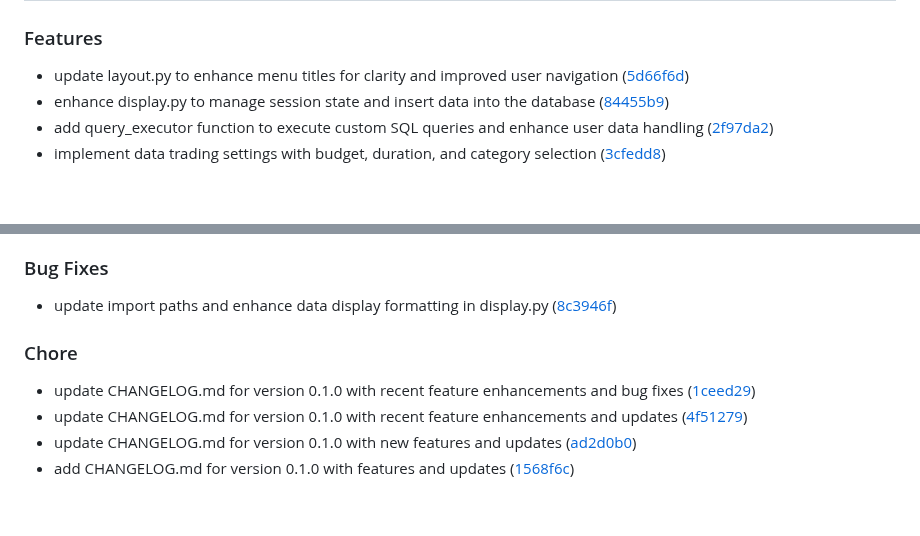
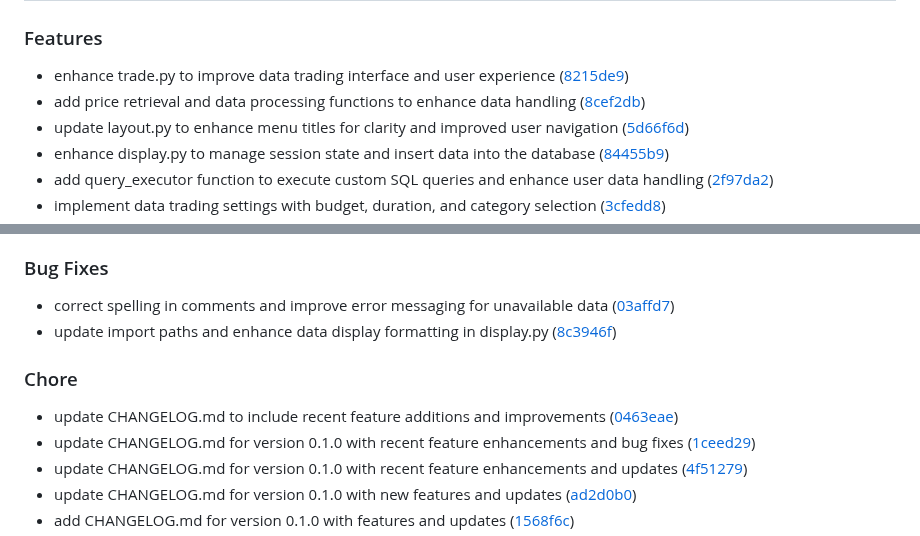
Before and after one commit to DaoChaShao/py-st-private-agora, a Markdown page: CHANGELOG.md, 2 parts joined by grey strips. Rendered like a GitHub page; blank space fills up the shorter version.

Commit message:
chore: update CHANGELOG.md for version 0.1.0 with recent feature additions and improvements

```diff
--- a/CHANGELOG.md
+++ b/CHANGELOG.md
@@ -5,6 +5,8 @@
 
 ### Features
 
+- enhance trade.py to improve data trading interface and user experience ([8215de9](https://github.com///commit/8215de9de92d997b07c2ca8695f303eb586c9256))
+- add price retrieval and data processing functions to enhance data handling ([8cef2db](https://github.com///commit/8cef2dba4a74b2575996c484084f71bc6542792e))
 - update layout.py to enhance menu titles for clarity and improved user navigation ([5d66f6d](https://github.com///commit/5d66f6df2729b9a3d6be23bd886ebe11c6c623f4))
 - enhance display.py to manage session state and insert data into the database ([84455b9](https://github.com///commit/84455b9bbf06dd5720e4809c4425a5989a94e46b))
 - add query_executor function to execute custom SQL queries and enhance user data handling ([2f97da2](https://github.com///commit/2f97da2af167398da3bcb40861769f3099a37d6b))
@@ -48,10 +50,12 @@
 
 ### Bug Fixes
 
+- correct spelling in comments and improve error messaging for unavailable data ([03affd7](https://github.com///commit/03affd7fec774fe820b4ae0888f35ced8235edca))
 - update import paths and enhance data display formatting in display.py ([8c3946f](https://github.com///commit/8c3946f81ac6b4cfaf24b26aef523acef4d07ce1))
 
 ### Chore
 
+- update CHANGELOG.md to include recent feature additions and improvements ([0463eae](https://github.com///commit/0463eae8bdf7b2d8b0c76d96f33b0fd138021a7e))
 - update CHANGELOG.md for version 0.1.0 with recent feature enhancements and bug fixes ([1ceed29](https://github.com///commit/1ceed29854ec808761cfffdc9d8f9827564533b6))
 - update CHANGELOG.md for version 0.1.0 with recent feature enhancements and updates ([4f51279](https://github.com///commit/4f512799300747ffa09a3a7a508b4fd06820f9a9))
 - update CHANGELOG.md for version 0.1.0 with new features and updates ([ad2d0b0](https://github.com///commit/ad2d0b0d6e927b734c52d64cc63afa219c94261e))
```
Also changed, not shown: other parts of CHANGELOG.md (+1 -1 lines).
